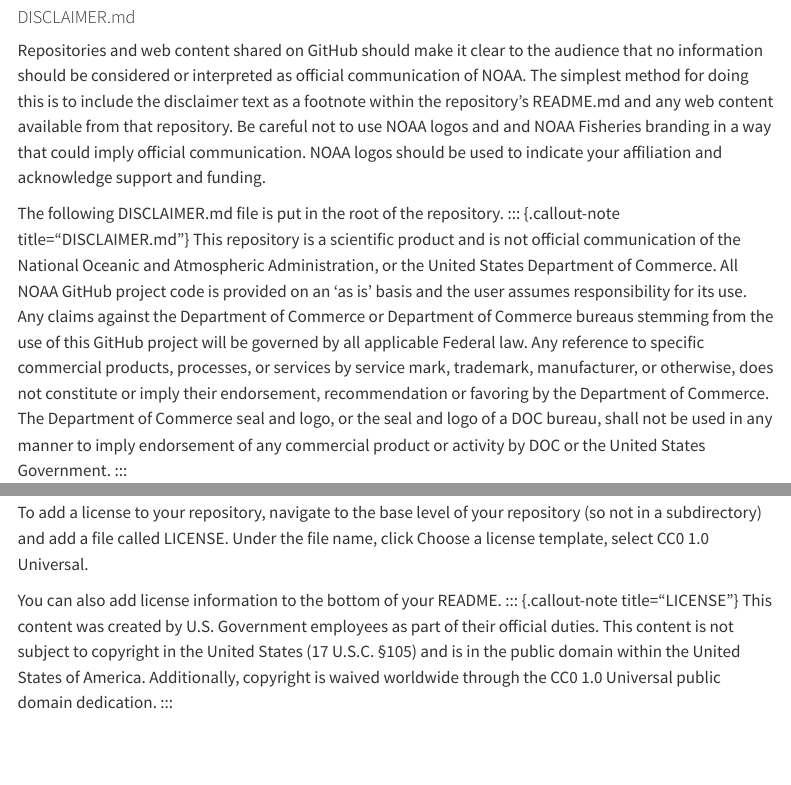
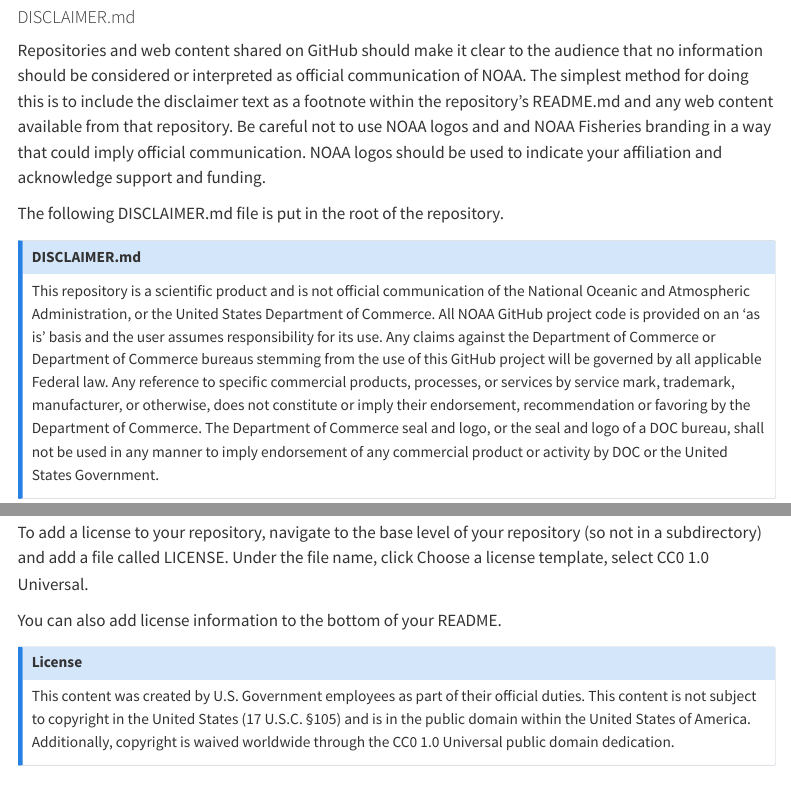
Before and after one commit to noaa-nwfsc/CB_Genetics_Landing_Page, a Quarto document (content/github-resources.qmd): the page in a window 1100 px wide, from 1150 px down, and a second part further down, joined at a grey line. Rendered offline with R 4.5, knitr and Pandoc in place of Quarto, with nearby package versions; menus at the side of the page are left out.

Commit message:
Fixed callouts github resources

```diff
--- a/content/github-resources.qmd
+++ b/content/github-resources.qmd
@@ -42,9 +42,15 @@
 Repositories and web content shared on GitHub should make it clear to the audience that no information should be considered or interpreted as official communication of NOAA. The simplest method for doing this is to include the disclaimer text as a footnote within the repository’s README.md and any web content available from that repository. Be careful not to use NOAA logos and and NOAA Fisheries branding in a way that could imply official communication. NOAA logos should be used to indicate your affiliation and acknowledge support and funding.
 
 The following DISCLAIMER.md file is put in the root of the repository.
-::: {.callout-note title="DISCLAIMER.md"}
+
+::: {.callout-note icon=false}
+
+## DISCLAIMER.md
+
 This repository is a scientific product and is not official communication of the National Oceanic and Atmospheric Administration, or the United States Department of Commerce. All NOAA GitHub project code is provided on an ‘as is’ basis and the user assumes responsibility for its use. Any claims against the Department of Commerce or Department of Commerce bureaus stemming from the use of this GitHub project will be governed by all applicable Federal law. Any reference to specific commercial products, processes, or services by service mark, trademark, manufacturer, or otherwise, does not constitute or imply their endorsement, recommendation or favoring by the Department of Commerce. The Department of Commerce seal and logo, or the seal and logo of a DOC bureau, shall not be used in any manner to imply endorsement of any commercial product or activity by DOC or the United States Government.
+
 :::
+
 
 #### LICENSE Files
 You should add an open license file to the GitHub repository before work begins. This establishes from the moment work starts that all work is open source (as required for publicly released federally funded work).
@@ -52,8 +58,13 @@
 To add a license to your repository, navigate to the base level of your repository (so not in a subdirectory) and add a file called LICENSE. Under the file name, click Choose a license template, select CC0 1.0 Universal.
 
 You can also add license information to the bottom of your README.
-::: {.callout-note title="LICENSE"}
+
+::: {.callout-note icon=false}
+
+## License
+
 This content was created by U.S. Government employees as part of their official duties. This content is not subject to copyright in the United States (17 U.S.C. §105) and is in the public domain within the United States of America. Additionally, copyright is waived worldwide through the CC0 1.0 Universal public domain dedication.
+
 :::
 
 
```
